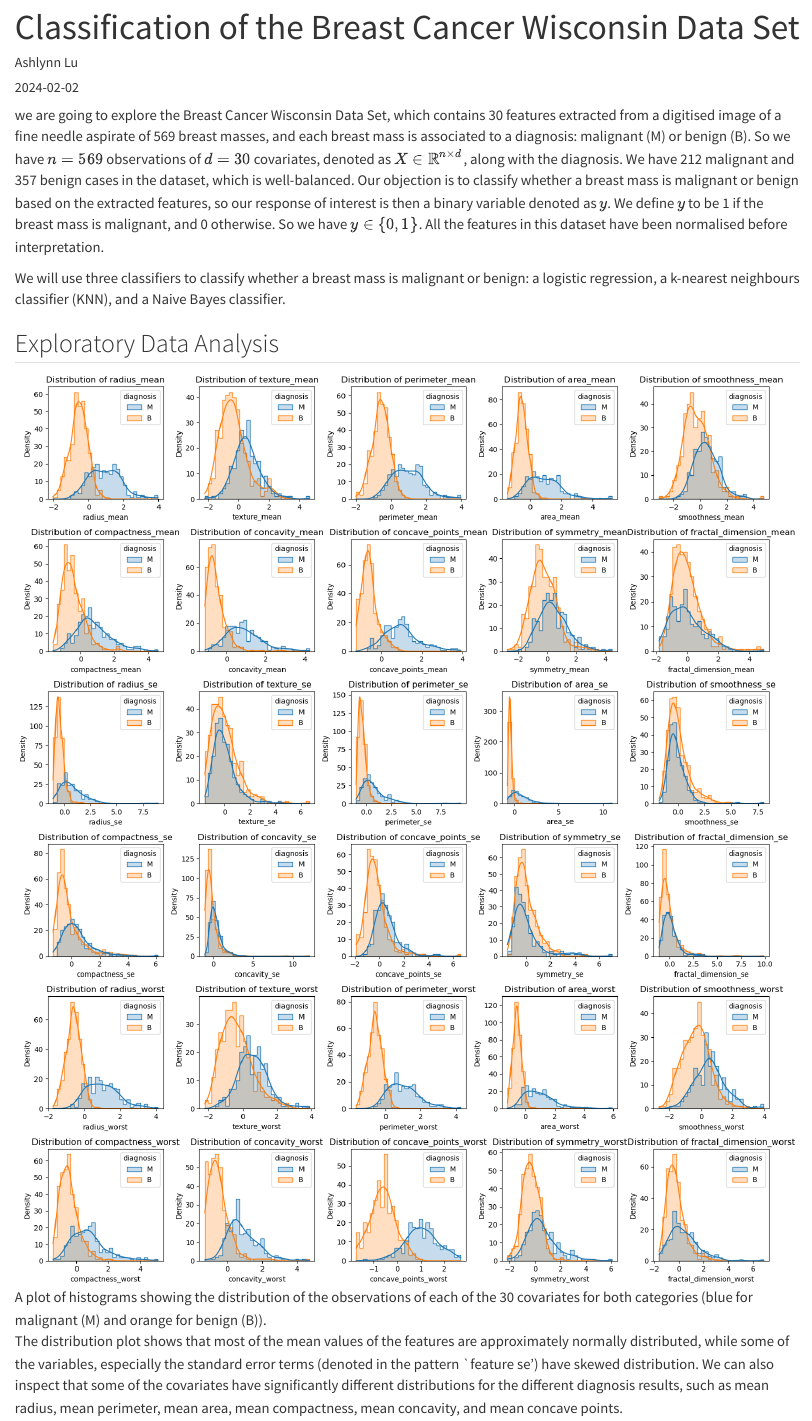
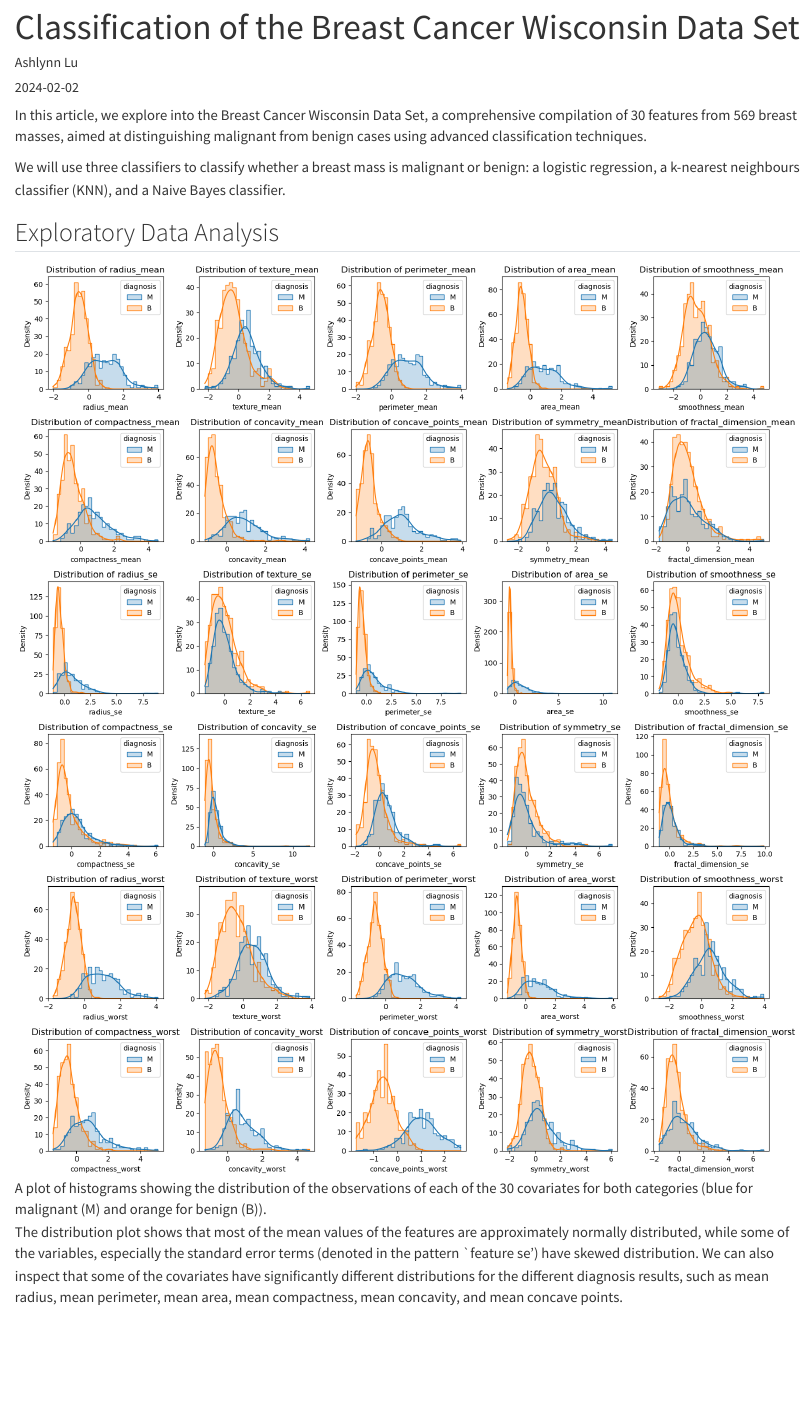
Before and after one commit to AshlynnLu/profile-page, a Quarto document (posts/breast-cancer/index.qmd): the page in a window 1100 px wide, from its top. Rendered offline with R 4.5, knitr and Pandoc in place of Quarto, with nearby package versions.

Commit message:
intro edited

```diff
--- a/_quarto.yml
+++ b/_quarto.yml
@@ -10,7 +10,7 @@ website:
 
   navbar:
     left:
-      - text: "Research"
+      - text: "Writing"
         file: research.qmd
       - text: "Photo"
         file: photo.qmd
--- a/posts/breast-cancer/index.qmd
+++ b/posts/breast-cancer/index.qmd
@@ -6,7 +6,7 @@ categories: [analysis]
 image: "distribution.png"
 ---
 
-we are going to explore the Breast Cancer Wisconsin Data Set, which contains 30 features extracted from a digitised image of a fine needle aspirate of 569 breast masses, and each breast mass is associated to a diagnosis: malignant (M) or benign (B). So we have $n=569$ observations of $d = 30$ covariates, denoted as $X \in \mathbb{R}^{n \times d}$, along with the diagnosis. We have 212 malignant and 357 benign cases in the dataset, which is well-balanced. Our objection is to classify whether a breast mass is malignant or benign based on the extracted features, so our response of interest is then a binary variable denoted as $y$. We define $y$ to be 1 if the breast mass is malignant, and 0 otherwise. So we have $y \in \{0, 1\}$. All the features in this dataset have been normalised before interpretation.
+In this article, we explore into the Breast Cancer Wisconsin Data Set, a comprehensive compilation of 30 features from 569 breast masses, aimed at distinguishing malignant from benign cases using advanced classification techniques.
 
 We will use three classifiers to classify whether a breast mass is malignant or benign: a logistic regression, a k-nearest neighbours classifier (KNN), and a Naive Bayes classifier.
 
```
